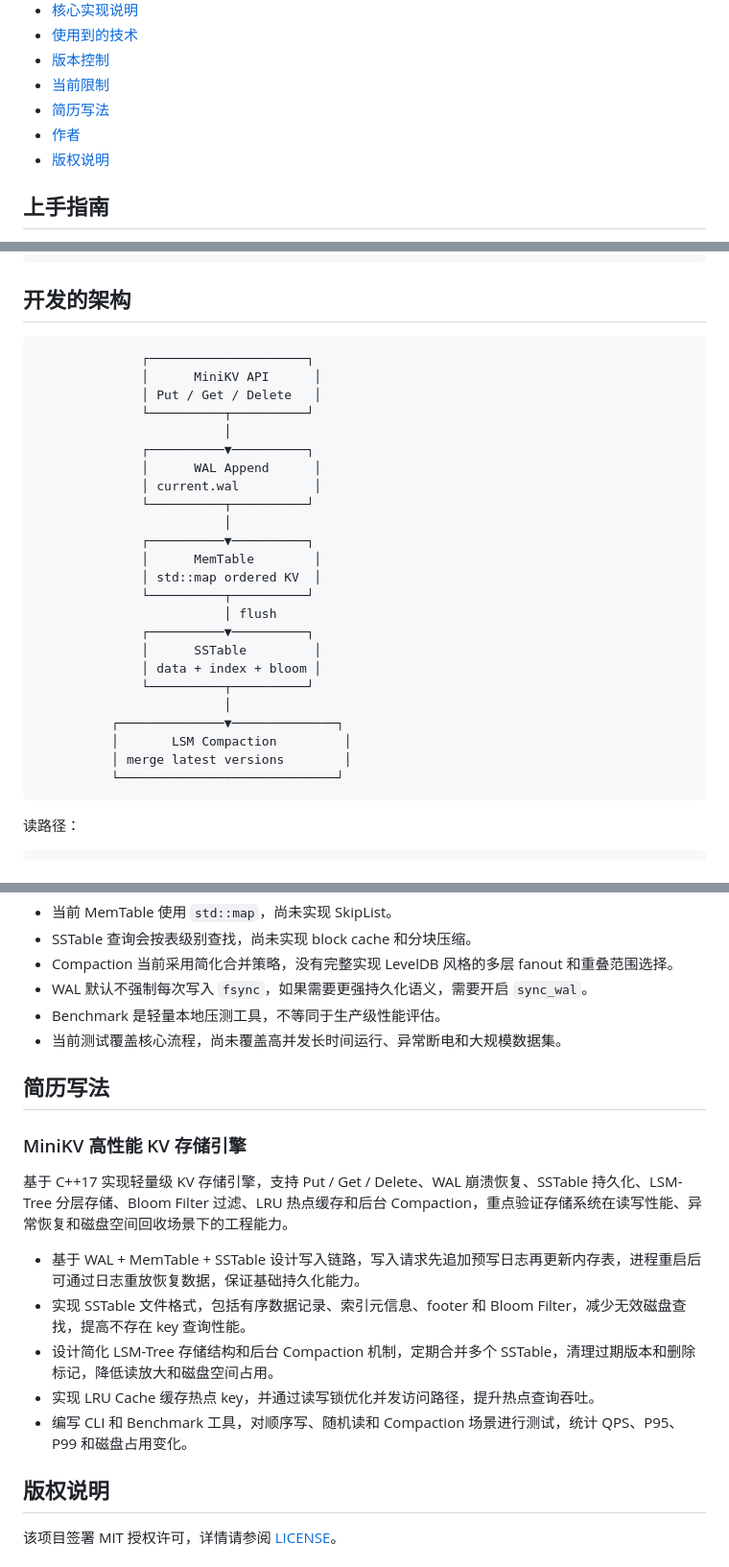
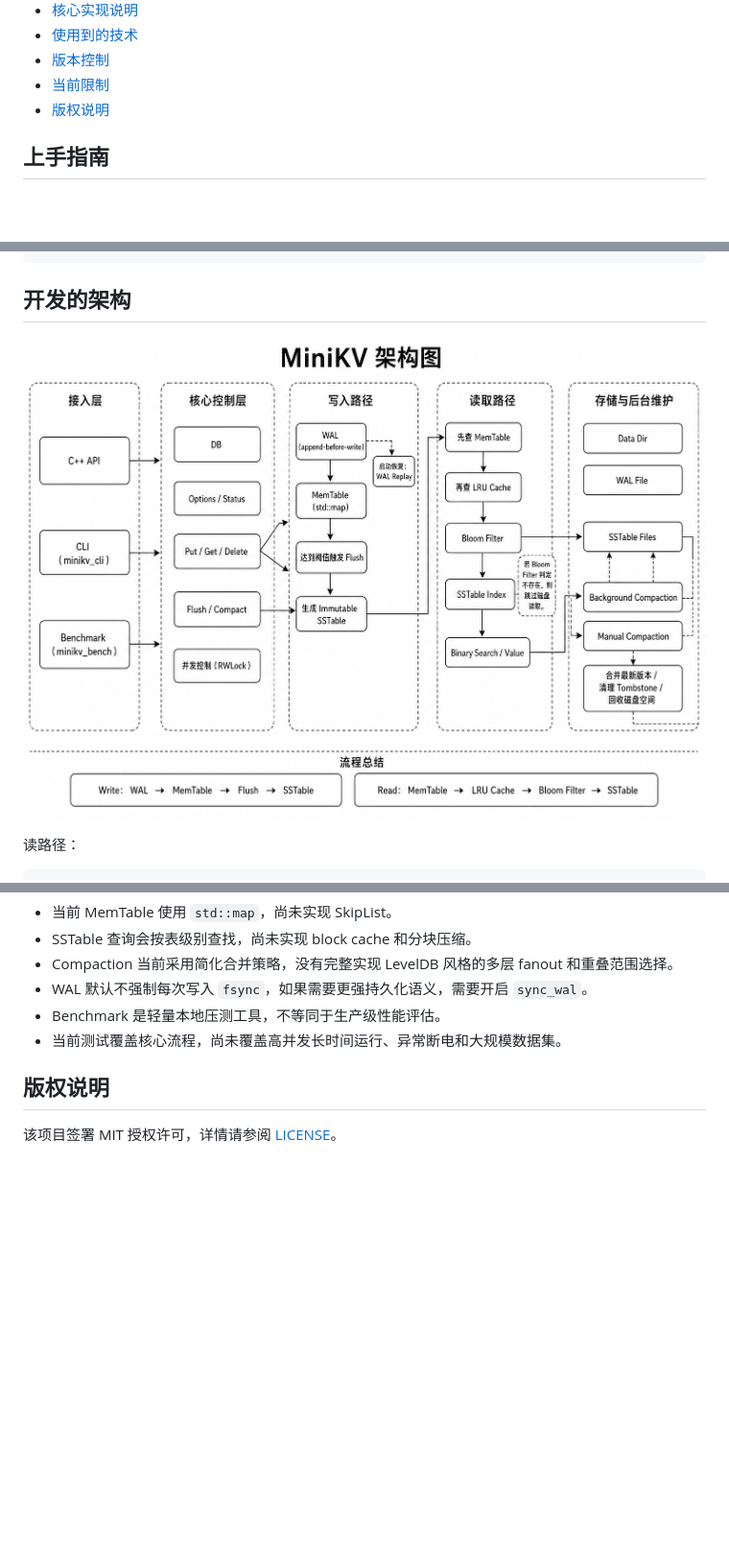
Before and after one commit to CozyOct1/MiniKV, a Markdown page: README.md, 3 parts joined by grey strips. Shown at 96% size. Drawn GitHub-style; blank space fills up the shorter version.

Commit message:
Use architecture diagram in README

````diff
--- a/README.md
+++ b/README.md
@@ -53,8 +53,6 @@
 - [使用到的技术](#使用到的技术)
 - [版本控制](#版本控制)
 - [当前限制](#当前限制)
-- [简历写法](#简历写法)
-- [作者](#作者)
 - [版权说明](#版权说明)
 
 ## 上手指南
@@ -250,32 +248,7 @@ MiniKV
 
 ## 开发的架构
 
-```text
-              ┌─────────────────────┐
-              │      MiniKV API      │
-              │ Put / Get / Delete   │
-              └──────────┬──────────┘
-                         │
-              ┌──────────▼──────────┐
-              │      WAL Append      │
-              │ current.wal          │
-              └──────────┬──────────┘
-                         │
-              ┌──────────▼──────────┐
-              │      MemTable        │
-              │ std::map ordered KV  │
-              └──────────┬──────────┘
-                         │ flush
-              ┌──────────▼──────────┐
-              │      SSTable         │
-              │ data + index + bloom │
-              └──────────┬──────────┘
-                         │
-          ┌──────────────▼──────────────┐
-          │       LSM Compaction         │
-          │ merge latest versions        │
-          └─────────────────────────────┘
-```
+![MiniKV 架构图](images/minkv_framework.png)
 
 读路径：
 
@@ -414,18 +387,6 @@ make test
 - Benchmark 是轻量本地压测工具，不等同于生产级性能评估。
 - 当前测试覆盖核心流程，尚未覆盖高并发长时间运行、异常断电和大规模数据集。
 
-## 简历写法
-
-### MiniKV 高性能 KV 存储引擎
-
-基于 C++17 实现轻量级 KV 存储引擎，支持 Put / Get / Delete、WAL 崩溃恢复、SSTable 持久化、LSM-Tree 分层存储、Bloom Filter 过滤、LRU 热点缓存和后台 Compaction，重点验证存储系统在读写性能、异常恢复和磁盘空间回收场景下的工程能力。
-
-- 基于 WAL + MemTable + SSTable 设计写入链路，写入请求先追加预写日志再更新内存表，进程重启后可通过日志重放恢复数据，保证基础持久化能力。
-- 实现 SSTable 文件格式，包括有序数据记录、索引元信息、footer 和 Bloom Filter，减少无效磁盘查找，提高不存在 key 查询性能。
-- 设计简化 LSM-Tree 存储结构和后台 Compaction 机制，定期合并多个 SSTable，清理过期版本和删除标记，降低读放大和磁盘空间占用。
-- 实现 LRU Cache 缓存热点 key，并通过读写锁优化并发访问路径，提升热点查询吞吐。
-- 编写 CLI 和 Benchmark 工具，对顺序写、随机读和 Compaction 场景进行测试，统计 QPS、P95、P99 和磁盘占用变化。
-
 ## 版权说明
 
 该项目签署 MIT 授权许可，详情请参阅 [LICENSE](LICENSE)。
````
